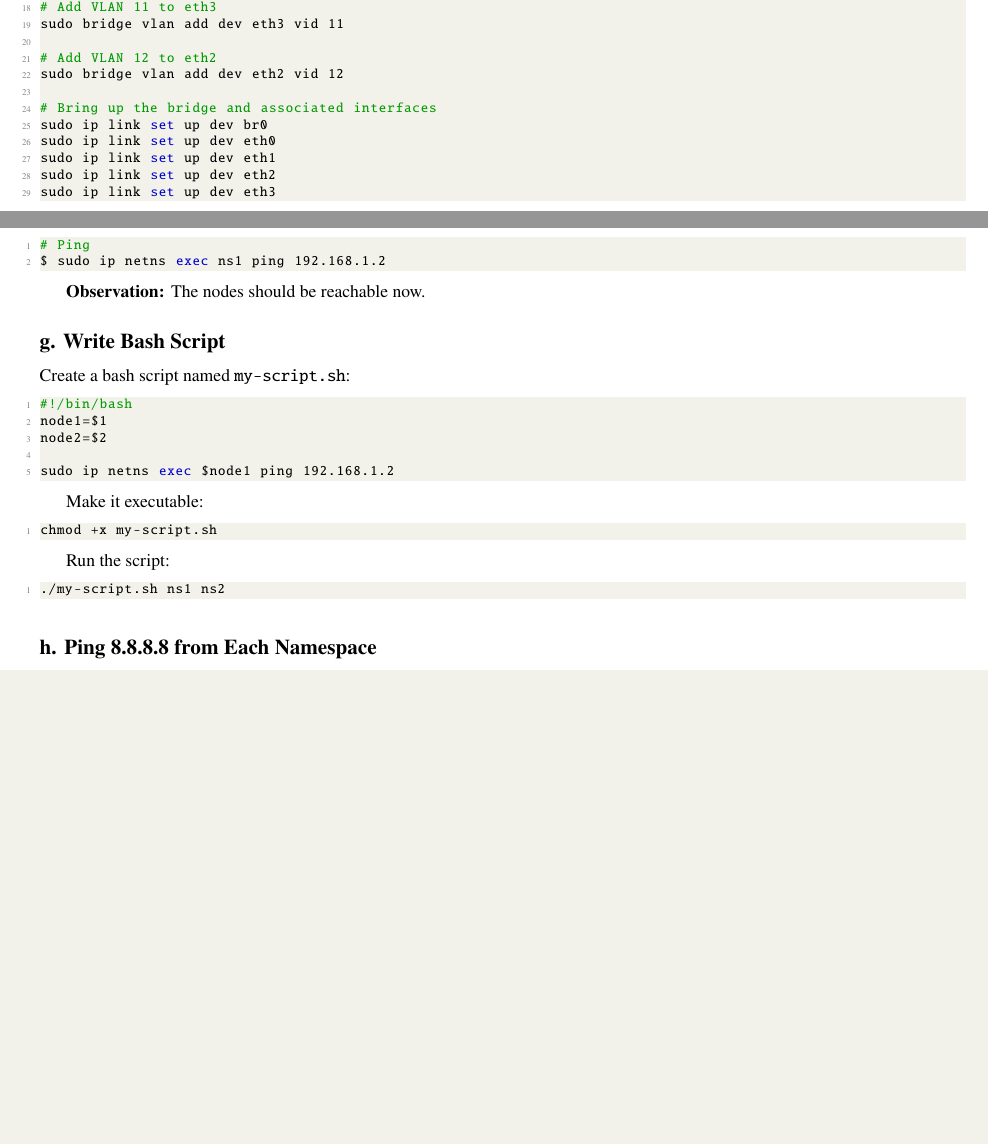
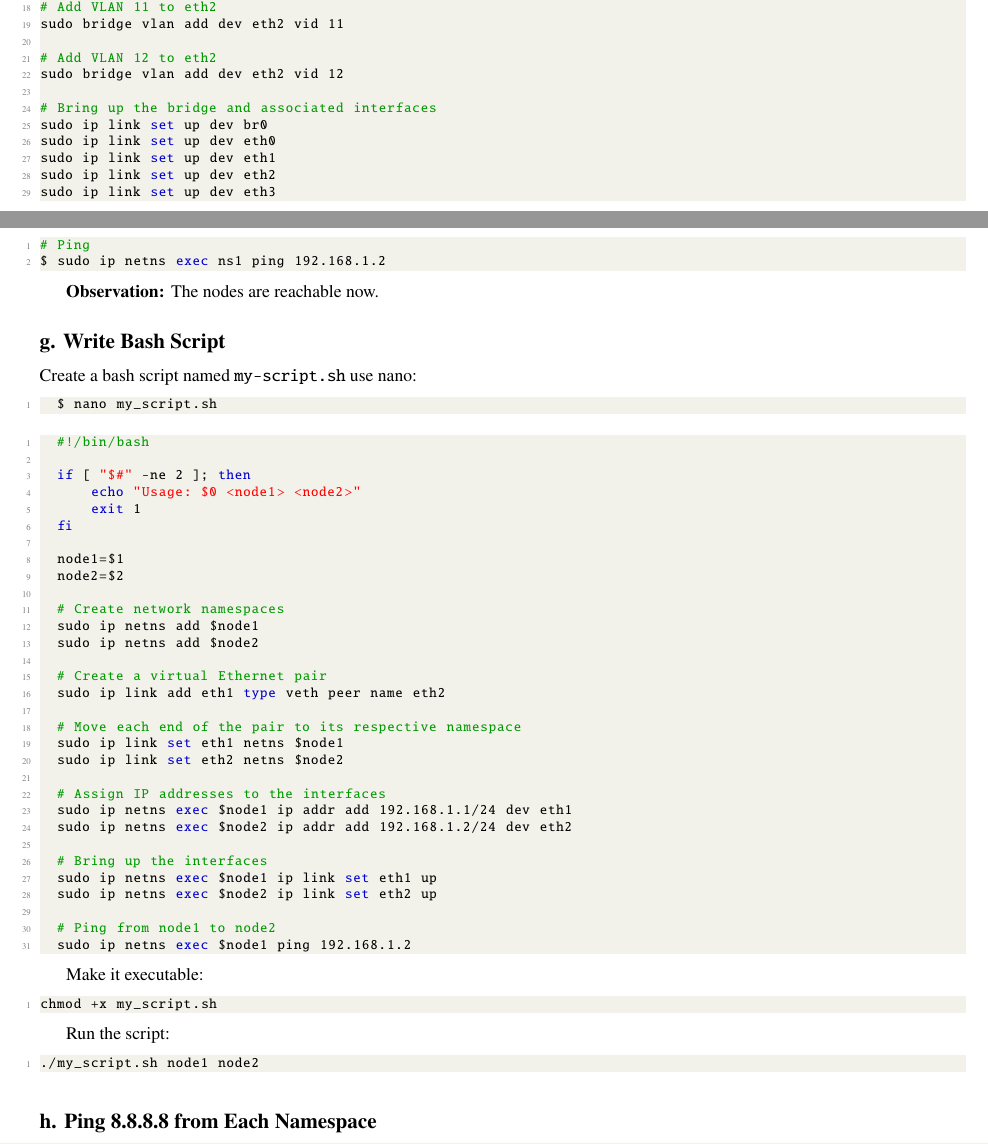
Before and after one commit to mj-amin-ece/Data-Network, a LaTeX thesis (Project/Report latex source/Report.tex): two parts of pages 13 and 17 of 19, joined at a grey line, cut so that both start at the same text, the shorter picture padded with empty space. Compiled offline with pdfLaTeX.

Commit message:
update report

```diff
--- a/Project/Report latex source/Report.tex
+++ b/Project/Report latex source/Report.tex
@@ -587,8 +587,8 @@ sudo bridge vlan add dev eth1 vid 11 pvid untagged
 # Add VLAN 12 to eth3 with untagged traffic
 sudo bridge vlan add dev eth3 vid 12 pvid untagged
 
-# Add VLAN 11 to eth3
-sudo bridge vlan add dev eth3 vid 11
+# Add VLAN 11 to eth2
+sudo bridge vlan add dev eth2 vid 11
 
 # Add VLAN 12 to eth2
 sudo bridge vlan add dev eth2 vid 12
@@ -767,30 +765,59 @@ Now, attempt to ping again:
 $ sudo ip netns exec ns1 ping 192.168.1.2
 \end{lstlisting}
 
-\textbf{Observation:} The nodes should be reachable now.
+\textbf{Observation:} The nodes are reachable now.
 
 \subsection*{g. Write Bash Script}
 
-Create a bash script named \texttt{my-script.sh}:
+Create a bash script named \texttt{my-script.sh} use nano:
+\begin{lstlisting}[language=bash]
+  $ nano my_script.sh
+\end{lstlisting}
 
 \begin{lstlisting}[language=bash]
-#!/bin/bash
-node1=$1
-node2=$2
+  #!/bin/bash
 
-sudo ip netns exec $node1 ping 192.168.1.2
+  if [ "$#" -ne 2 ]; then
+      echo "Usage: $0 <node1> <node2>"
+      exit 1
+  fi
+
+  node1=$1
+  node2=$2
+
+  # Create network namespaces
+  sudo ip netns add $node1
+  sudo ip netns add $node2
+
+  # Create a virtual Ethernet pair
+  sudo ip link add eth1 type veth peer name eth2
+
+  # Move each end of the pair to its respective namespace
+  sudo ip link set eth1 netns $node1
+  sudo ip link set eth2 netns $node2
+
+  # Assign IP addresses to the interfaces
+  sudo ip netns exec $node1 ip addr add 192.168.1.1/24 dev eth1
+  sudo ip netns exec $node2 ip addr add 192.168.1.2/24 dev eth2
+
+  # Bring up the interfaces
+  sudo ip netns exec $node1 ip link set eth1 up
+  sudo ip netns exec $node2 ip link set eth2 up
+
+  # Ping from node1 to node2
+  sudo ip netns exec $node1 ping 192.168.1.2
 \end{lstlisting}
 
 Make it executable:
 
 \begin{lstlisting}[language=bash]
-chmod +x my-script.sh
+chmod +x my_script.sh
 \end{lstlisting}
 
 Run the script:
 
 \begin{lstlisting}[language=bash]
-./my-script.sh ns1 ns2
+./my_script.sh node1 node2
 \end{lstlisting}
 
 \subsection*{h. Ping 8.8.8.8 from Each Namespace}
```
Also changed, not shown: Project/Report latex source/19.jpg (added), Project/Report latex source/19.png (deleted), Project/Report latex source/31.jpg (added), Project/Report latex source/31.png (deleted), Project/Report latex source/32.png (deleted), Project/Report latex source/Report.pdf, Project/Report latex source/Report.tex (6 more changed lines), 5 other files.
